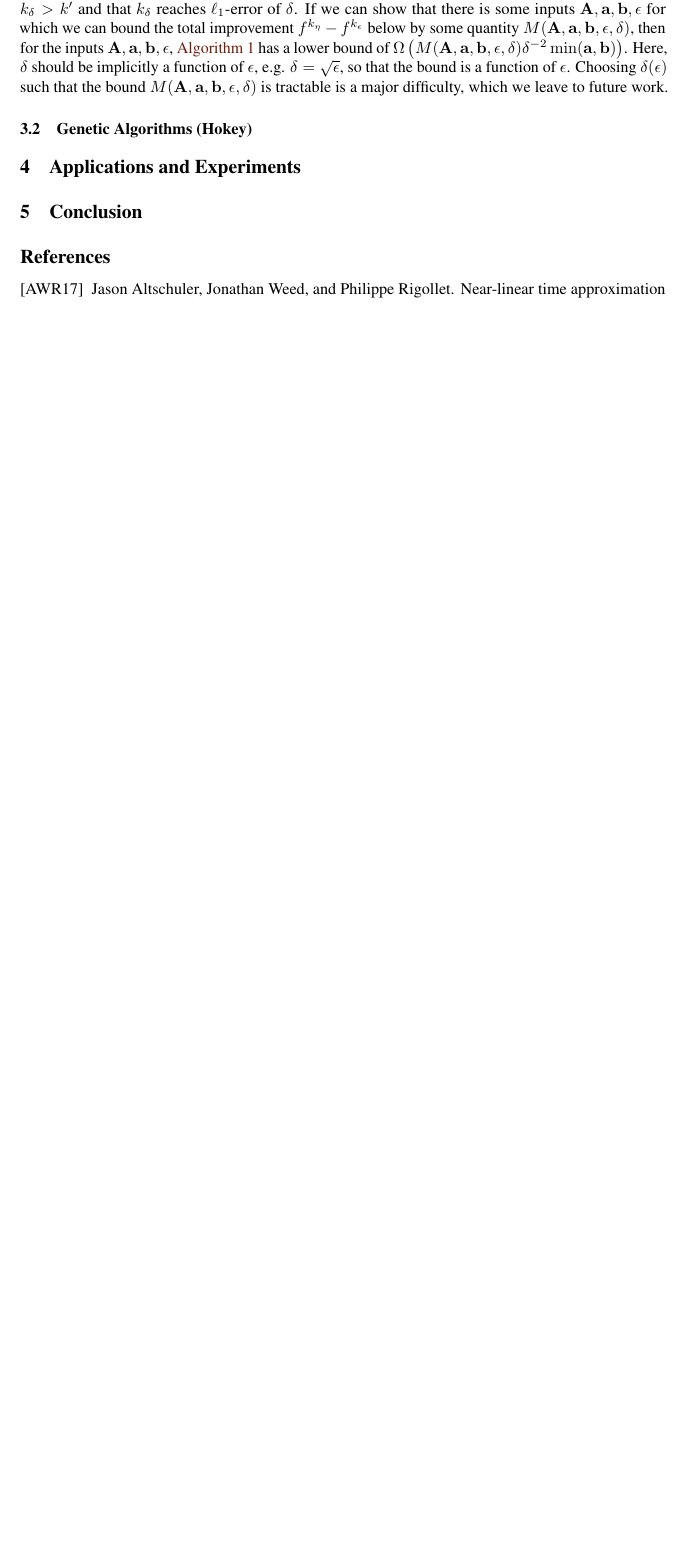
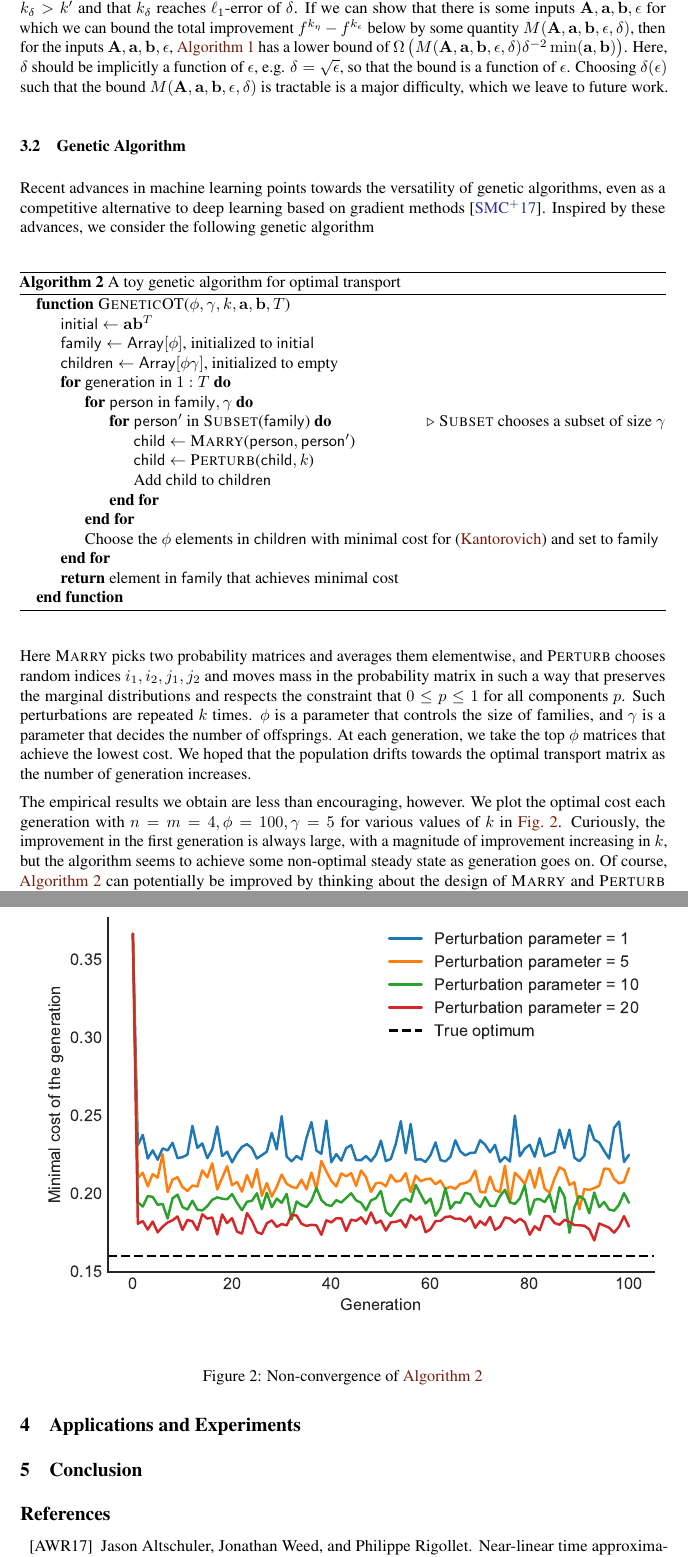
Before and after one commit to frtennis1/am221-project, a LaTeX document (reports/paper/paper.tex): part of page 6 of 6 before the commit and two parts of pages 6 and 7 of 7 after it, the two joined at a grey line, cut so that both start at the same text, the shorter picture padded with empty space. Compiled offline with pdfLaTeX.

Commit message:
more on paper; genetic section

```diff
--- a/reports/paper/paper.tex
+++ b/reports/paper/paper.tex
@@ -475,8 +485,69 @@ If we
  b,\epsilon, \delta)$ is tractable is a major difficulty, which we leave to
  future work.
 
-\subsection{Genetic Algorithms (Hokey)} % (fold)
+
+\subsection{Genetic Algorithm} % (fold)
 \label{sub:genetic_algorithms_}
+
+Recent advances in machine learning points towards the versatility of genetic
+ algorithms, even as a competitive alternative to deep learning based on
+ gradient methods \cite{such2017deep}. Inspired by these advances, we consider
+ the following genetic algorithm
+
+\begin{algorithm}
+\caption{A toy genetic algorithm for optimal transport}
+\label{alg:genetic}
+
+  \begin{algorithmic}
+\Function{GeneticOT}{$\phi, \gamma, k, \b a, \b b, T$}
+\State $\mathsf{initial} \gets \b a \b b^T$
+\State $\mathsf{family} \gets \mathsf{Array}[\phi]$, initialized to $
+\mathsf{initial}$
+\State $\mathsf{children} \gets \mathsf{Array}[\phi\gamma]$, initialized to
+ empty
+  \For{$\mathsf{generation}$ in $1:T$}
+    \For{$\mathsf{person}$ in $\mathsf{family, \gamma}$}
+      \For{$\mathsf{person}'$ in \Call{Subset}{$\mathsf{family}$}} \Comment
+{\textsc{Subset} chooses a subset of size $\gamma$}
+\State $\mathsf{child} \gets$ \Call{Marry}{$\mathsf{person},
+\mathsf{person}'$}
+\State $\mathsf{child} \gets$ \Call{Perturb}{$\mathsf{child},k$}
+\State Add $\mathsf{child}$ to $\mathsf{children}$
+\EndFor
+\EndFor
+\State Choose the $\phi$ elements in $\mathsf{children}$ with minimal cost for
+ \eqref{eq:ot_problem} and set to $\mathsf{family}$
+\EndFor
+\State\Return{element in $\mathsf{family}$ that achieves minimal cost}
+\EndFunction
+  \end{algorithmic}
+\end{algorithm}
+Here \textsc{Marry} picks two probability matrices and averages them
+ elementwise, and \textsc{Perturb} chooses random indices $i_1,i_2, j_1,j_2$ and
+ moves mass in the probability matrix in such a way that preserves the marginal
+ distributions and respects the constraint that $0\le p \le 1$ for all
+ components $p$. Such perturbations are repeated $k$ times. $\phi$ is a
+ parameter that controls the size of families, and $\gamma$ is a parameter that
+ decides the number of offsprings. At each generation, we take the top $\phi$
+ matrices that achieve the lowest cost. We hoped that the population drifts
+ towards the optimal transport matrix as the number of generation increases.
+
+The empirical results we obtain are less than encouraging, however. We plot the
+ optimal cost each generation with $n = m = 4, \phi=100, \gamma =5$ for various
+ values of $k$ in \cref{fig:genetic_fail}. Curiously, the improvement in the
+ first generation is always large, with a magnitude of improvement increasing
+ in $k$, but the algorithm seems to achieve some non-optimal steady state as
+ generation goes on. Of course, \cref{alg:genetic} can potentially be improved
+ by thinking about the design of \textsc{Marry} and \textsc{Perturb} more
+ carefully, perhaps leveraging some information about $\b C$.
+
+\begin{figure}[tb]
+  \centering
+  \includegraphics{figs/genetic.eps}
+  \caption{Non-convergence of \cref{alg:genetic}}
+  \label{fig:genetic_fail}
+\end{figure}
+
 
 % subsection genetic_algorithms_ (end)
 % section inexact_methods (end)
```
Also changed, not shown: reports/optimal-transport.bib (+20 -0 lines), reports/notes-ch4/notes-ch4.pdf, reports/paper/figs/genetic.eps (added), reports/paper/paper.pdf, reports/paper/paper.tex (13 more changed lines), 2 other files.
